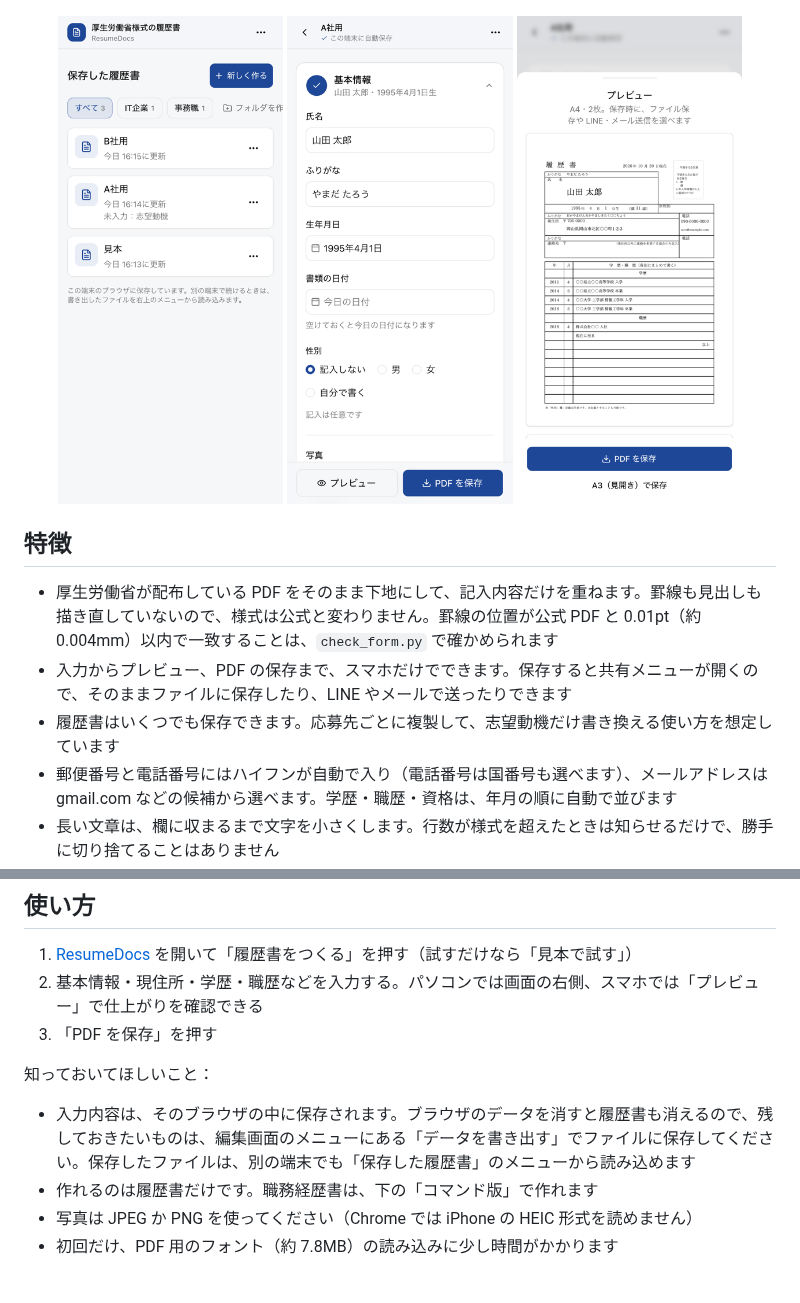
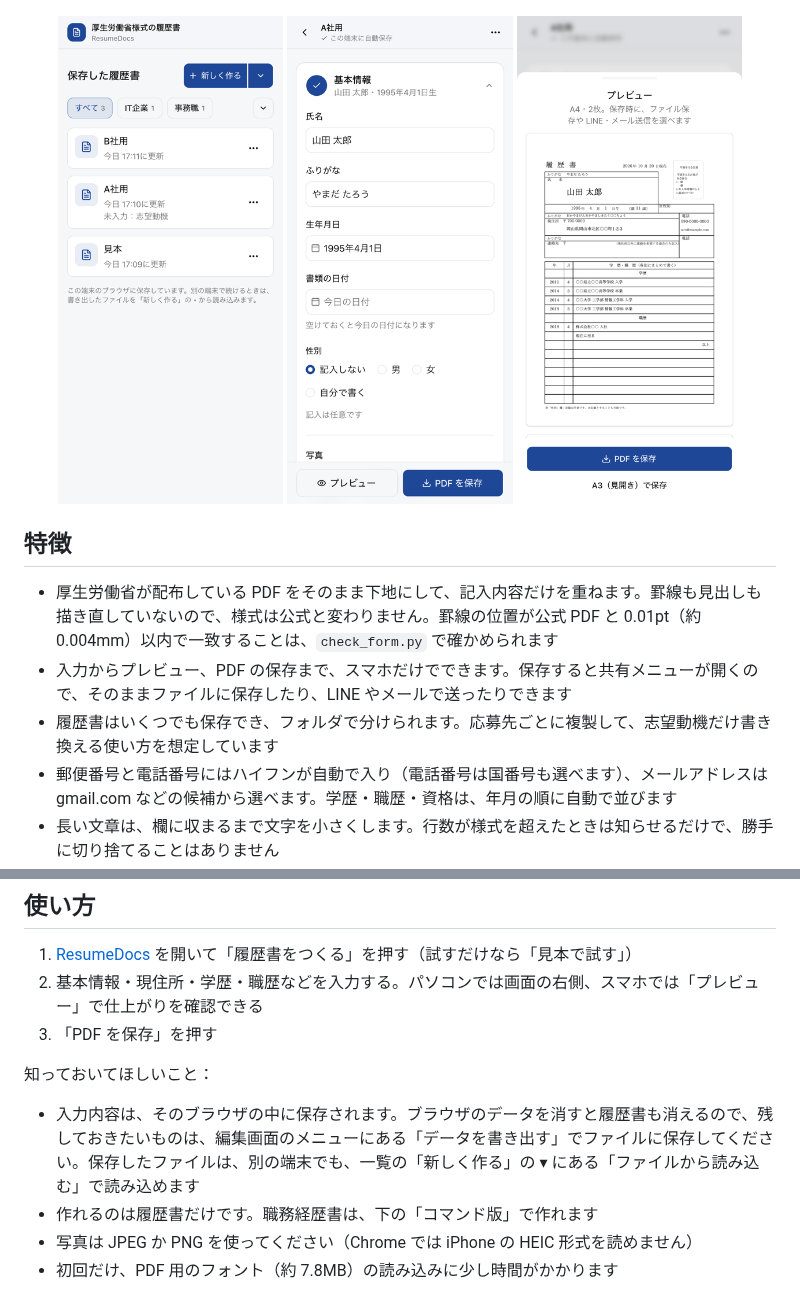
Before and after one commit to 6igtree/career-hub, a Markdown page: README.md, 2 parts joined by grey strips. Drawn GitHub-style; pictures changed too: docs/web-list.png.

```diff
--- a/README.md
+++ b/README.md
@@ -16,7 +16,7 @@
 
 - 厚生労働省が配布している PDF をそのまま下地にして、記入内容だけを重ねます。罫線も見出しも描き直していないので、様式は公式と変わりません。罫線の位置が公式 PDF と 0.01pt（約0.004mm）以内で一致することは、`check_form.py` で確かめられます
 - 入力からプレビュー、PDF の保存まで、スマホだけでできます。保存すると共有メニューが開くので、そのままファイルに保存したり、LINE やメールで送ったりできます
-- 履歴書はいくつでも保存できます。応募先ごとに複製して、志望動機だけ書き換える使い方を想定しています
+- 履歴書はいくつでも保存でき、フォルダで分けられます。応募先ごとに複製して、志望動機だけ書き換える使い方を想定しています
 - 郵便番号と電話番号にはハイフンが自動で入り（電話番号は国番号も選べます）、メールアドレスは gmail.com などの候補から選べます。学歴・職歴・資格は、年月の順に自動で並びます
 - 長い文章は、欄に収まるまで文字を小さくします。行数が様式を超えたときは知らせるだけで、勝手に切り捨てることはありません
 - サーバーを持たない静的なページなので、入力内容も写真も外には送られません
@@ -30,7 +30,7 @@
 
 知っておいてほしいこと：
 
-- 入力内容は、そのブラウザの中に保存されます。ブラウザのデータを消すと履歴書も消えるので、残しておきたいものは、編集画面のメニューにある「データを書き出す」でファイルに保存してください。保存したファイルは、別の端末でも「保存した履歴書」のメニューから読み込めます
+- 入力内容は、そのブラウザの中に保存されます。ブラウザのデータを消すと履歴書も消えるので、残しておきたいものは、編集画面のメニューにある「データを書き出す」でファイルに保存してください。保存したファイルは、別の端末でも、一覧の「新しく作る」の ▾ にある「ファイルから読み込む」で読み込めます
 - 作れるのは履歴書だけです。職務経歴書は、下の「コマンド版」で作れます
 - 写真は JPEG か PNG を使ってください（Chrome では iPhone の HEIC 形式を読めません）
 - 初回だけ、PDF 用のフォント（約 7.8MB）の読み込みに少し時間がかかります
```
Also changed, not shown: 2 other files.
